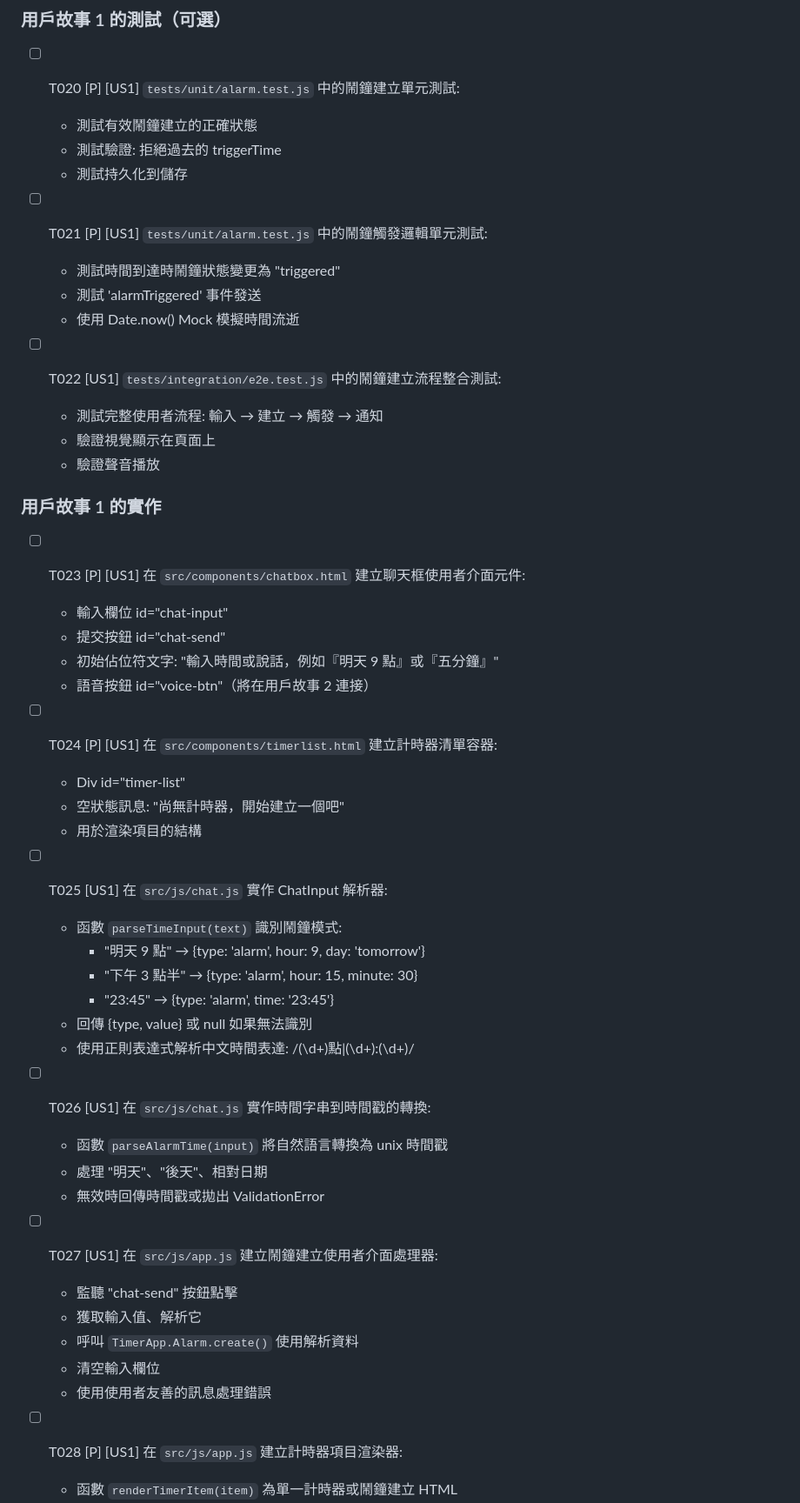
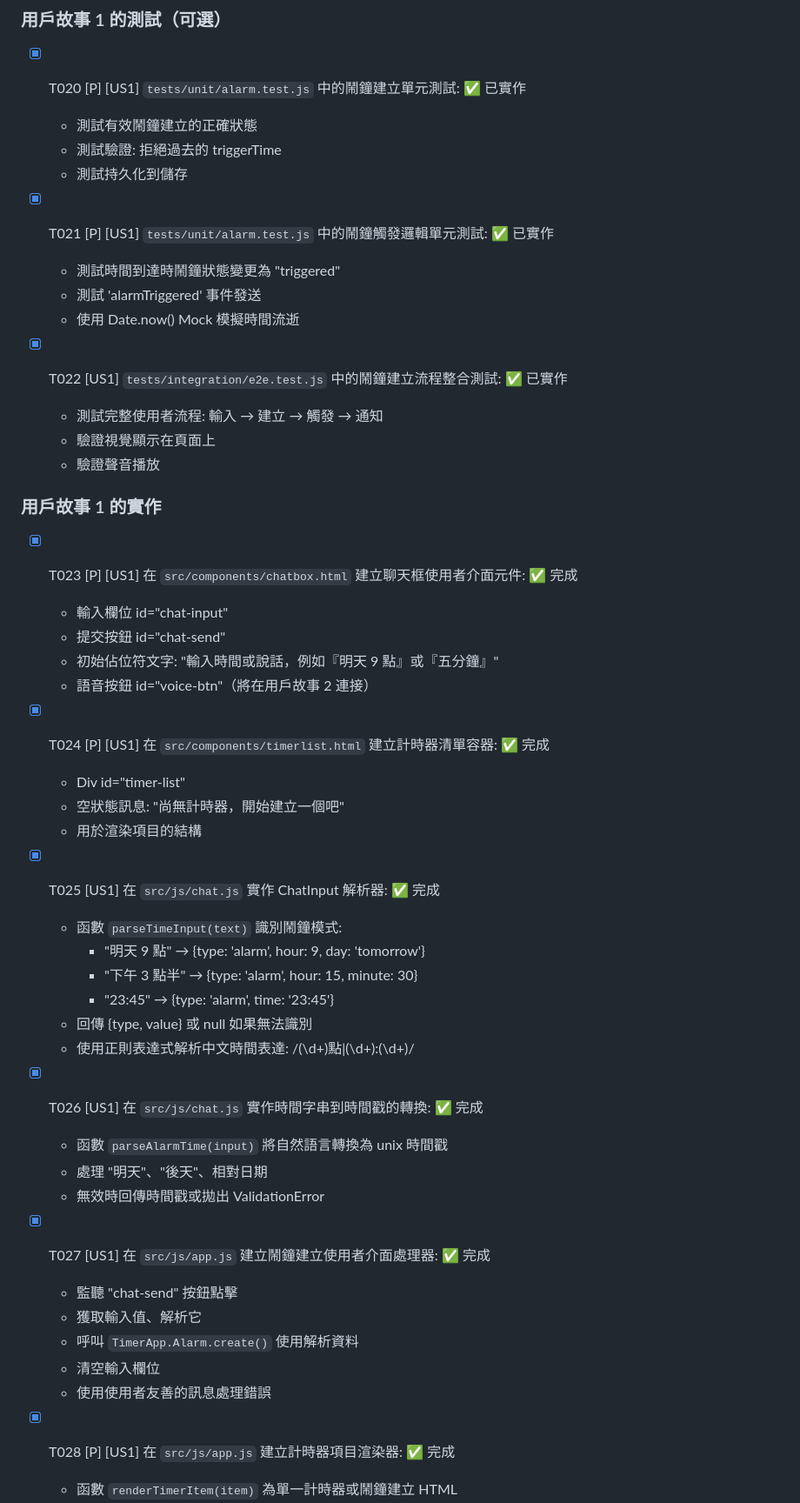
Before and after one commit to ai-ky/AI_playground, a Markdown page: specs/001-time-management/tasks.md, the part around one of its changes. Shown at 87% size. GitHub-like rendering.

```diff
--- a/specs/001-time-management/tasks.md
+++ b/specs/001-time-management/tasks.md
@@ -142,35 +142,35 @@
 
 ### 用戶故事 1 的測試（可選）
 
-- [ ] T020 [P] [US1] `tests/unit/alarm.test.js` 中的鬧鐘建立單元測試:
+- [x] T020 [P] [US1] `tests/unit/alarm.test.js` 中的鬧鐘建立單元測試: ✅ 已實作
   - 測試有效鬧鐘建立的正確狀態
   - 測試驗證: 拒絕過去的 triggerTime
   - 測試持久化到儲存
 
-- [ ] T021 [P] [US1] `tests/unit/alarm.test.js` 中的鬧鐘觸發邏輯單元測試:
+- [x] T021 [P] [US1] `tests/unit/alarm.test.js` 中的鬧鐘觸發邏輯單元測試: ✅ 已實作
   - 測試時間到達時鬧鐘狀態變更為 "triggered"
   - 測試 'alarmTriggered' 事件發送
   - 使用 Date.now() Mock 模擬時間流逝
 
-- [ ] T022 [US1] `tests/integration/e2e.test.js` 中的鬧鐘建立流程整合測試:
+- [x] T022 [US1] `tests/integration/e2e.test.js` 中的鬧鐘建立流程整合測試: ✅ 已實作
   - 測試完整使用者流程: 輸入 → 建立 → 觸發 → 通知
   - 驗證視覺顯示在頁面上
   - 驗證聲音播放
 
 ### 用戶故事 1 的實作
 
-- [ ] T023 [P] [US1] 在 `src/components/chatbox.html` 建立聊天框使用者介面元件:
+- [x] T023 [P] [US1] 在 `src/components/chatbox.html` 建立聊天框使用者介面元件: ✅ 完成
   - 輸入欄位 id="chat-input"
   - 提交按鈕 id="chat-send"
   - 初始佔位符文字: "輸入時間或說話，例如『明天 9 點』或『五分鐘』"
   - 語音按鈕 id="voice-btn"（將在用戶故事 2 連接）
 
-- [ ] T024 [P] [US1] 在 `src/components/timerlist.html` 建立計時器清單容器:
+- [x] T024 [P] [US1] 在 `src/components/timerlist.html` 建立計時器清單容器: ✅ 完成
   - Div id="timer-list"
   - 空狀態訊息: "尚無計時器，開始建立一個吧"
   - 用於渲染項目的結構
 
-- [ ] T025 [US1] 在 `src/js/chat.js` 實作 ChatInput 解析器:
+- [x] T025 [US1] 在 `src/js/chat.js` 實作 ChatInput 解析器: ✅ 完成
   - 函數 `parseTimeInput(text)` 識別鬧鐘模式:
     - "明天 9 點" → {type: 'alarm', hour: 9, day: 'tomorrow'}
     - "下午 3 點半" → {type: 'alarm', hour: 15, minute: 30}
@@ -178,19 +178,19 @@
   - 回傳 {type, value} 或 null 如果無法識別
   - 使用正則表達式解析中文時間表達: /(\d+)點|(\d+):(\d+)/
 
-- [ ] T026 [US1] 在 `src/js/chat.js` 實作時間字串到時間戳的轉換:
+- [x] T026 [US1] 在 `src/js/chat.js` 實作時間字串到時間戳的轉換: ✅ 完成
   - 函數 `parseAlarmTime(input)` 將自然語言轉換為 unix 時間戳
   - 處理 "明天"、"後天"、相對日期
   - 無效時回傳時間戳或拋出 ValidationError
 
-- [ ] T027 [US1] 在 `src/js/app.js` 建立鬧鐘建立使用者介面處理器:
+- [x] T027 [US1] 在 `src/js/app.js` 建立鬧鐘建立使用者介面處理器: ✅ 完成
   - 監聽 "chat-send" 按鈕點擊
   - 獲取輸入值、解析它
   - 呼叫 `TimerApp.Alarm.create()` 使用解析資料
   - 清空輸入欄位
   - 使用使用者友善的訊息處理錯誤
 
-- [ ] T028 [P] [US1] 在 `src/js/app.js` 建立計時器項目渲染器:
+- [x] T028 [P] [US1] 在 `src/js/app.js` 建立計時器項目渲染器: ✅ 完成
   - 函數 `renderTimerItem(item)` 為單一計時器或鬧鐘建立 HTML
   - 顯示類型徽章: "⏰ 鬧鐘" 或 "⏱️ 倒數"
   - 顯示標籤、剩餘/觸發時間
```
Also changed, not shown: other parts of specs/001-time-management/tasks.md (+12 -12 lines).
